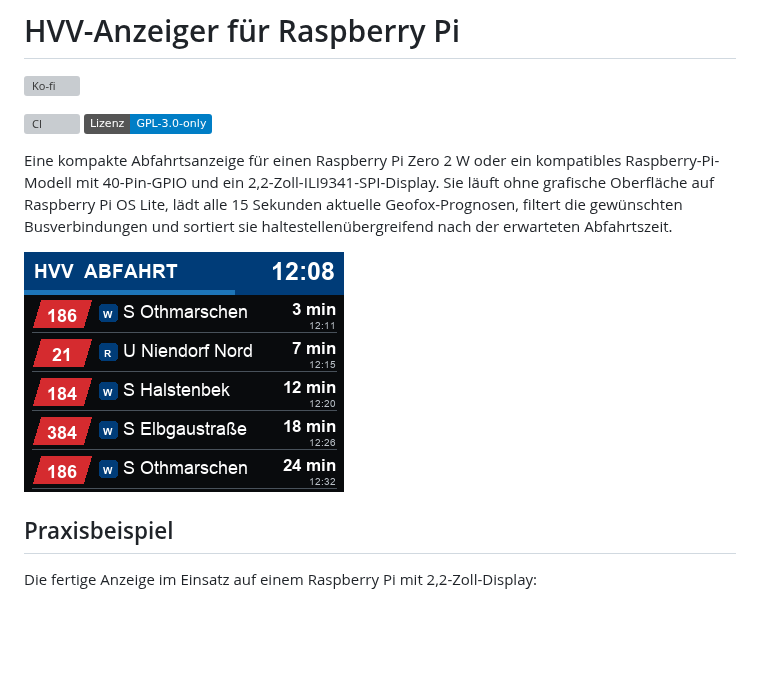
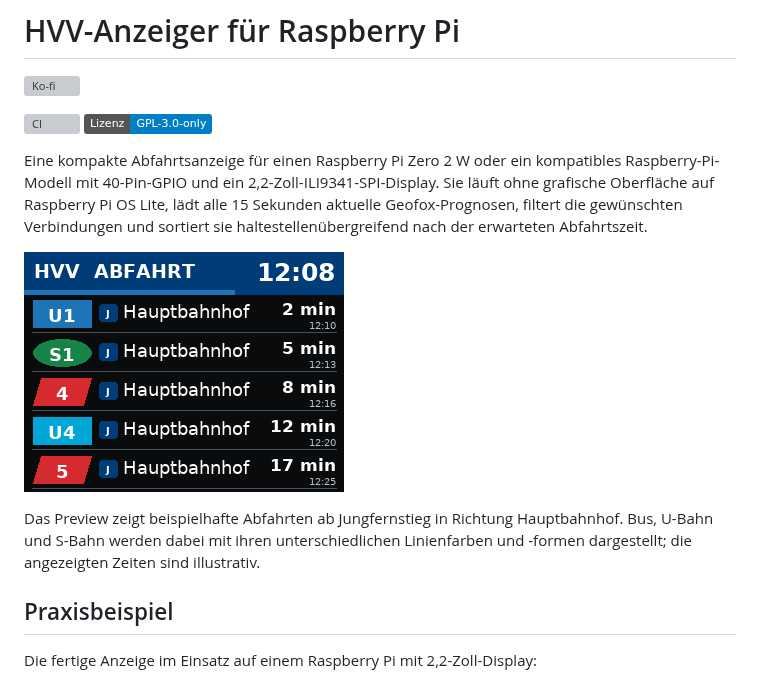
Before and after one commit to Ben1991/hvv-anzeiger, a Markdown page: README.md, the part around the change. Drawn GitHub-style; pictures changed too: docs/hvv-anzeiger-preview.png; badges without logos; blank space fills up the shorter version; grey boxes are pictures that could not be loaded.

Commit message:
docs: refresh display preview with Jungfernstieg example
All required CI checks passed, including Browser smoke and visual regression and CodeQL.

```diff
--- a/README.md
+++ b/README.md
@@ -9,10 +9,14 @@ Eine kompakte Abfahrtsanzeige für einen Raspberry Pi Zero 2 W oder ein
 kompatibles Raspberry-Pi-Modell mit 40-Pin-GPIO und ein
 2,2-Zoll-ILI9341-SPI-Display. Sie läuft ohne grafische Oberfläche auf
 Raspberry Pi OS Lite, lädt alle 15 Sekunden aktuelle Geofox-Prognosen, filtert
-die gewünschten Busverbindungen und sortiert sie haltestellenübergreifend nach
+die gewünschten Verbindungen und sortiert sie haltestellenübergreifend nach
 der erwarteten Abfahrtszeit.
 
-![Beispielansicht der HVV-Abfahrtsanzeige](docs/hvv-anzeiger-preview.png)
+![Beispielhafte Abfahrten ab Jungfernstieg Richtung Hauptbahnhof mit Bus, U-Bahn und S-Bahn](docs/hvv-anzeiger-preview.png)
+
+Das Preview zeigt beispielhafte Abfahrten ab Jungfernstieg in Richtung
+Hauptbahnhof. Bus, U-Bahn und S-Bahn werden dabei mit ihren unterschiedlichen
+Linienfarben und -formen dargestellt; die angezeigten Zeiten sind illustrativ.
 
 ## Praxisbeispiel
 
```
